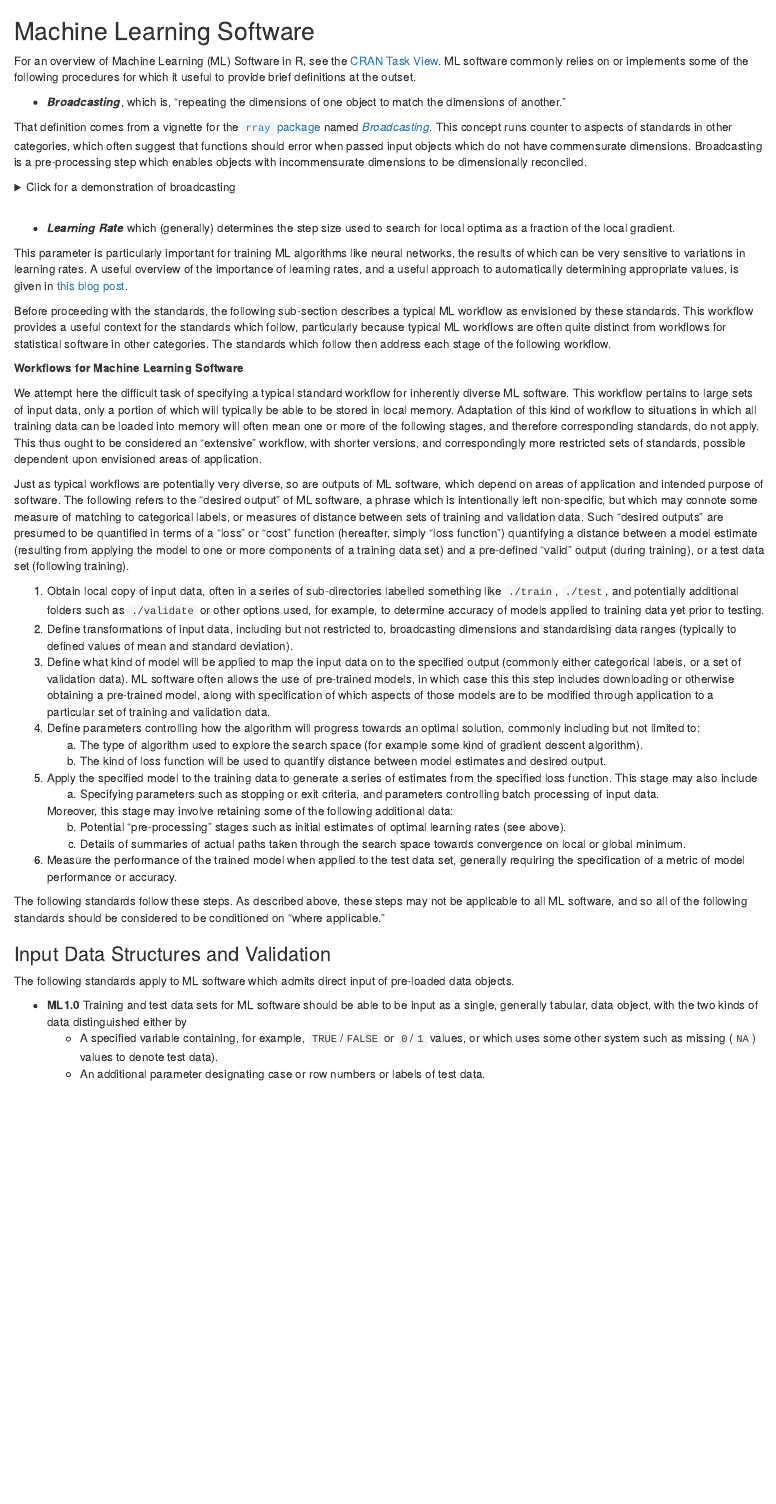
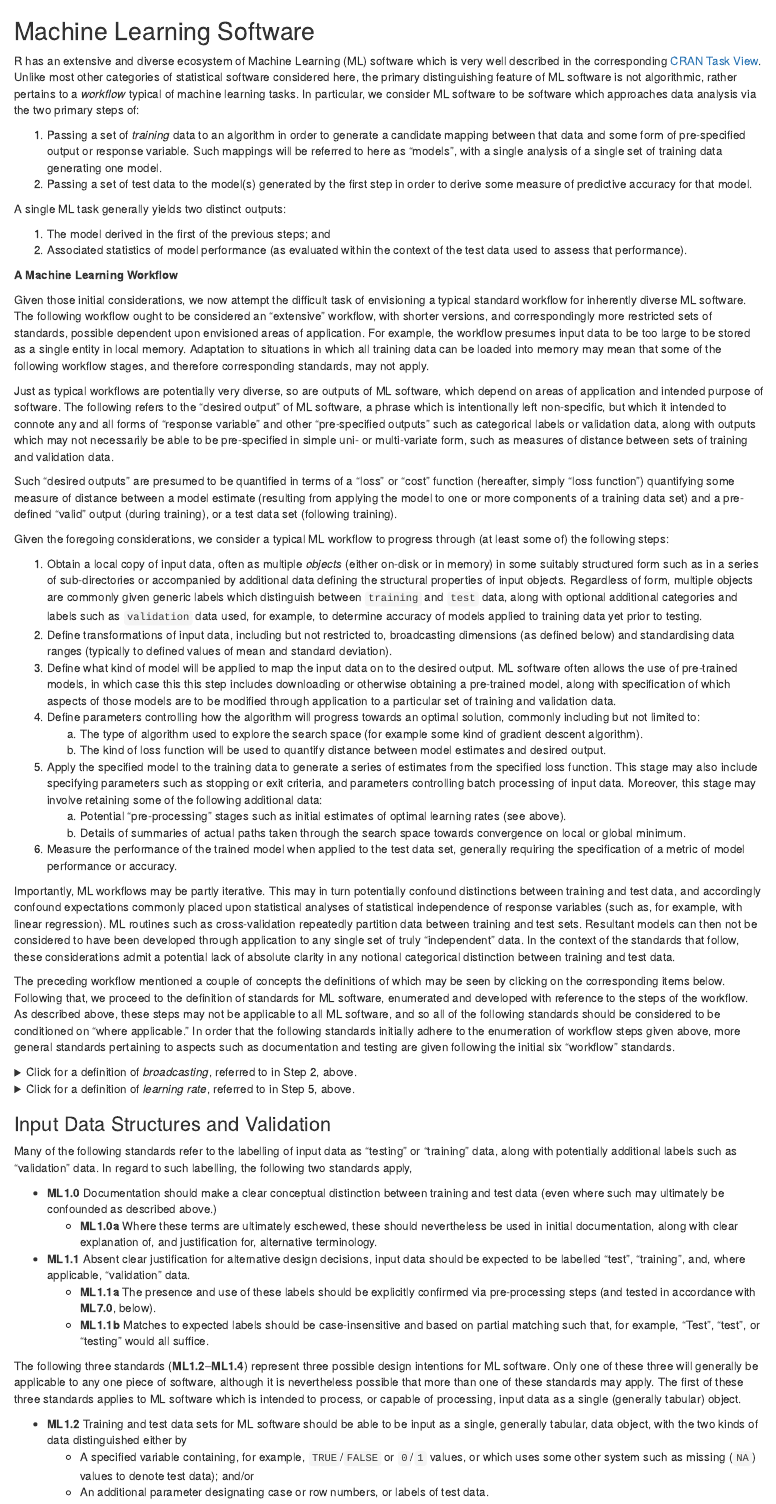
Before and after one commit to mpadge/hackmd-stat-software, an R Markdown document (ml.Rmd): the page in a window 1100 px wide, from its top. Rendered offline with R 4.5, knitr and Pandoc, with nearby package versions; some code elsewhere in the file could not run offline.

Commit message:
update intro + sec 1

```diff
--- a/ml.Rmd
+++ b/ml.Rmd
@@ -2,25 +2,124 @@
 
 ## Machine Learning Software
 
-For an overview of Machine Learning (ML) Software in R, see the [CRAN Task
-View](https://cran.r-project.org/web/views/MachineLearning.html). ML software
-commonly relies on or implements some of the following procedures for which it
-useful to provide brief definitions at the outset.
+
+R has an extensive and diverse ecosystem of Machine Learning (ML) software
+which is very well described in the corresponding [CRAN Task
+View](https://cran.r-project.org/web/views/MachineLearning.html). Unlike most
+other categories of statistical software considered here, the primary
+distinguishing feature of ML software is not algorithmic, rather pertains to a
+*workflow* typical of machine learning tasks. In particular, we consider ML
+software to be software which approaches data analysis via the two primary
+steps of:
+
+1.  Passing a set of *training* data to an algorithm in order to generate a
+    candidate mapping between that data and some form of pre-specified output
+    or response variable. Such mappings will be referred to here as “models”,
+    with a single analysis of a single set of training data generating one
+    model.
+2.  Passing a set of test data to the model(s) generated by the first step in
+    order to derive some measure of predictive accuracy for that model.
+
+A single ML task generally yields two distinct outputs:
+
+1. The model derived in the first of the previous steps; and
+2. Associated statistics of model performance (as evaluated within the context
+   of the test data used to assess that performance).
+
+**A Machine Learning Workflow**
+
+Given those initial considerations, we now attempt the difficult task of
+envisioning a typical standard workflow for inherently diverse ML software. The
+following workflow ought to be considered an "extensive" workflow, with shorter
+versions, and correspondingly more restricted sets of standards, possible
+dependent upon envisioned areas of application. For example, the workflow
+presumes input data to be too large to be stored as a single entity in local
+memory. Adaptation to situations in which all training data can be loaded into
+memory may mean that some of the following workflow stages, and therefore
+corresponding standards, may not apply.
+
+Just as typical workflows are potentially very diverse, so are outputs of ML
+software, which depend on areas of application and intended purpose of
+software. The following refers to the "desired output" of ML software,
+a phrase which is intentionally left non-specific, but which it intended to
+connote any and all forms of "response variable" and other "pre-specified
+outputs" such as categorical labels or validation data, along with outputs
+which may not necessarily be able to be pre-specified in simple uni- or
+multi-variate form, such as measures of distance between sets of training and
+validation data.
+
+Such "desired outputs" are presumed to be quantified in terms of a "loss" or
+"cost" function (hereafter, simply "loss function") quantifying some measure of
+distance between a model estimate (resulting from applying the model to one or
+more components of a training data set) and a pre-defined "valid" output
+(during training), or a test data set (following training).
+
+Given the foregoing considerations, we consider a typical ML workflow to
+progress through (at least some of) the following steps:
+
+1. Obtain a local copy of input data, often as multiple *objects* (either
+   on-disk or in memory) in some suitably structured form such as in a series
+   of sub-directories or accompanied by additional data defining the structural
+   properties of input objects. Regardless of form, multiple objects are
+   commonly given generic labels which distinguish between `training` and
+   `test` data, along with optional additional categories and labels such as
+   `validation` data used, for example, to determine accuracy of models applied
+   to training data yet prior to testing.
+2. Define transformations of input data, including but not restricted to,
+   broadcasting dimensions (as defined below) and standardising data ranges
+   (typically to defined values of mean and standard deviation).
+3. Define what kind of model will be applied to map the input data on to the
+   desired output. ML software often allows the use of pre-trained models, in
+   which case this this step includes downloading or otherwise obtaining
+   a pre-trained model, along with specification of which aspects of those
+   models are to be modified through application to a particular set of
+   training and validation data.
+4. Define parameters controlling how the algorithm will progress towards an
+   optimal solution, commonly including but not limited to:
+    a. The type of algorithm used to explore the search space (for example some
+       kind of gradient descent algorithm).
+    b. The kind of loss function will be used to quantify distance between
+       model estimates and desired output.
+5. Apply the specified model to the training data to generate a series of
+   estimates from the specified loss function. This stage may also include
+   specifying parameters such as stopping or exit criteria, and parameters
+   controlling batch processing of input data. Moreover, this stage may involve
+   retaining some of the following additional data:
+    a. Potential "pre-processing" stages such as initial estimates of optimal
+       learning rates (see above).
+    b. Details of summaries of actual paths taken through the search space
+       towards convergence on local or global minimum.
+6. Measure the performance of the trained model when applied to the test data
+   set, generally requiring the specification of a metric of model performance
+   or accuracy.
+
+Importantly, ML workflows may be partly iterative. This may in turn potentially
+confound distinctions between training and test data, and accordingly confound
+expectations commonly placed upon statistical analyses of statistical
+independence of response variables (such as, for example, with linear
+regression). ML routines such as cross-validation repeatedly partition data
+between training and test sets. Resultant models can then not be considered to
+have been developed through application to any single set of truly
+"independent" data. In the context of the standards that follow, these
+considerations admit a potential lack of absolute clarity in any notional
+categorical distinction between training and test data.
+
+The preceding workflow mentioned a couple of concepts the definitions of which
+may be seen by clicking on the corresponding items below. Following that, we
+proceed to the definition of standards for ML software, enumerated and
+developed with reference to the steps of the workflow. As described above,
+these steps may not be applicable to all ML software, and so all of the
+following standards should be considered to be conditioned on "where
+applicable." In order that the following standards initially adhere to the
+enumeration of workflow steps given above, more general standards pertaining to
+aspects such as documentation and testing are given following the initial six
+"workflow" standards.
 
 
-- ***Broadcasting***, which is, "repeating the dimensions of one object to
-  match the dimensions of another.”
 
-That definition comes from a vignette for the [`rray`
-package](https://github.com/r-lib/rray) named
-[*Broadcasting*](https://rray.r-lib.org/articles/broadcasting.html). This
-concept runs counter to aspects of standards in other categories, which often
-suggest that functions should error when passed input objects which do not have
-commensurate dimensions. Broadcasting is a pre-processing step which enables
-objects with incommensurate dimensions to be dimensionally reconciled.
 
 <details>
 <summary>
-Click for a demonstration of broadcasting
+Click for a definition of *broadcasting*, referred to in Step 2, above.
 </summary>
 <p>
@@ -49,9 +160,9 @@ incommensurate dimensions.
 
-- ***Learning Rate*** which (generally) determines the step size used to search
-  for local optima as a fraction of the local gradient.
+<details>
+<summary>
+Click for a definition of *learning rate*, referred to in Step 5, above.
+</summary>
+<p>
 
-This parameter is particularly important for training ML algorithms like neural
-networks, the results of which can be very sensitive to variations in learning
-rates. A useful overview of the importance of learning rates, and a useful
-approach to automatically determining appropriate values, is given in [this
-blog
+-   ***Learning Rate*** (generally) determines the step size used to search for
+    local optima as a fraction of the local gradient.
@@ -58,86 +175,44 @@ blog
 post](https://sgugger.github.io/how-do-you-find-a-good-learning-rate.html).
 
-Before proceeding with the standards, the following sub-section describes
-a typical ML workflow as envisioned by these standards. This workflow provides
-a useful context for the standards which follow, particularly because typical
-ML workflows are often quite distinct from workflows for statistical software
-in other categories. The standards which follow then address each stage of the
-following workflow.
+</p>
+</details>
 
-**Workflows for Machine Learning Software**
-
-We attempt here the difficult task of specifying a typical standard workflow
-for inherently diverse ML software. This workflow pertains to large sets of
-input data, only a portion of which will typically be able to be stored in
-local memory. Adaptation of this kind of workflow to situations in which all
-training data can be loaded into memory will often mean one or more of the
-following stages, and therefore corresponding standards, do not apply. This
-thus ought to be considered an "extensive" workflow, with shorter versions, and
-correspondingly more restricted sets of standards, possible dependent upon
-envisioned areas of application.
-
-Just as typical workflows are potentially very diverse, so are outputs of ML
-software, which depend on areas of application and intended purpose of
-software. The following refers to the "desired output" of ML software, a phrase
-which is intentionally left non-specific, but which may connote some measure of
-matching to categorical labels, or measures of distance between sets of
-training and validation data. Such "desired outputs" are presumed to be
-quantified in terms of a "loss" or "cost" function (hereafter, simply "loss
-function") quantifying a distance between a model estimate (resulting from
-applying the model to one or more components of a training data set) and
-a pre-defined "valid" output (during training), or a test data set (following
-training).
-
-1. Obtain local copy of input data, often in a series of sub-directories
-   labelled something like `./train`, `./test`, and potentially additional
-   folders such as `./validate` or other options used, for example, to
-   determine accuracy of models applied to training data yet prior to testing.
-2. Define transformations of input data, including but not restricted to,
-   broadcasting dimensions and standardising data ranges (typically to defined
-   values of mean and standard deviation).
-3. Define what kind of model will be applied to map the input data on to the
-   specified output (commonly either categorical labels, or a set of validation
-   data). ML software often allows the use of pre-trained models, in which case
-   this this step includes downloading or otherwise obtaining a pre-trained
-   model, along with specification of which aspects of those models are to be
-   modified through application to a particular set of training and validation
-   data.
-4. Define parameters controlling how the algorithm will progress towards an
-   optimal solution, commonly including but not limited to:
-    a. The type of algorithm used to explore the search space (for example some
-       kind of gradient descent algorithm).
-    b. The kind of loss function will be used to quantify distance between
-       model estimates and desired output.
-5. Apply the specified model to the training data to generate a series of
-   estimates from the specified loss function. This stage may also include
-    a. Specifying parameters such as stopping or exit criteria, and parameters
-       controlling batch processing of input data.
-
-   Moreover, this stage may involve retaining some of the following additional
-   data:
-    b. Potential "pre-processing" stages such as initial estimates of optimal
-       learning rates (see above).
-    c. Details of summaries of actual paths taken through the search space
-       towards convergence on local or global minimum.
-6. Measure the performance of the trained model when applied to the test data
-   set, generally requiring the specification of a metric of model performance
-   or accuracy.
-
-The following standards follow these steps. As described above, these steps may
-not be applicable to all ML software, and so all of the following standards
-should be considered to be conditioned on "where applicable."
 
 ### Input Data Structures and Validation
 
-The following standards apply to ML software which admits direct input of
-pre-loaded data objects.
+Many of the following standards refer to the labelling of input data as
+"testing" or "training" data, along with potentially additional labels such as
+"validation" data. In regard to such labelling, the following two standards apply,
 
-- **ML1.0** Training and test data sets for ML software should be able to be
+- **ML1.0** Documentation should make a clear conceptual distinction between
+  training and test data (even where such may ultimately be confounded as
+  described above.)
+    - **ML1.0a** Where these terms are ultimately eschewed, these should
+      nevertheless be used in initial documentation, along with clear
+      explanation of, and justification for, alternative terminology.
+- **ML1.1** Absent clear justification for alternative design decisions, input
+  data should be expected to be labelled "test", "training", and, where
+  applicable, "validation" data.
+    - **ML1.1a** The presence and use of these labels should be explicitly
+      confirmed via pre-processing steps (and tested in accordance with
+      **ML7.0**, below).
+    - **ML1.1b** Matches to expected labels should be case-insensitive and
+      based on partial matching such that, for example, "Test", "test", or
+      "testing" would all suffice.
+
+The following three standards (**ML1.2**--**ML1.4**) represent three possible
+design intentions for ML software. Only one of these three will generally be
+applicable to any one piece of software, although it is nevertheless possible
+that more than one of these standards may apply. The first of these three
+standards applies to ML software which is intended to process, or capable of
+processing, input data as a single (generally tabular) object.
+
+- **ML1.2** Training and test data sets for ML software should be able to be
   input as a single, generally tabular, data object, with the two kinds of data
   distinguished either by
     - A specified variable containing, for example, `TRUE`/`FALSE` or `0`/`1`
       values, or which uses some other system such as missing (`NA`) values to
-      denote test data).
-    - An additional parameter designating case or row numbers or labels of test
-      data.
+      denote test data); and/or
+    - An additional parameter designating case or row numbers, or labels of
+      test data.
 
```
Also changed, not shown: ml.md, ml.Rmd (118 more changed lines).
